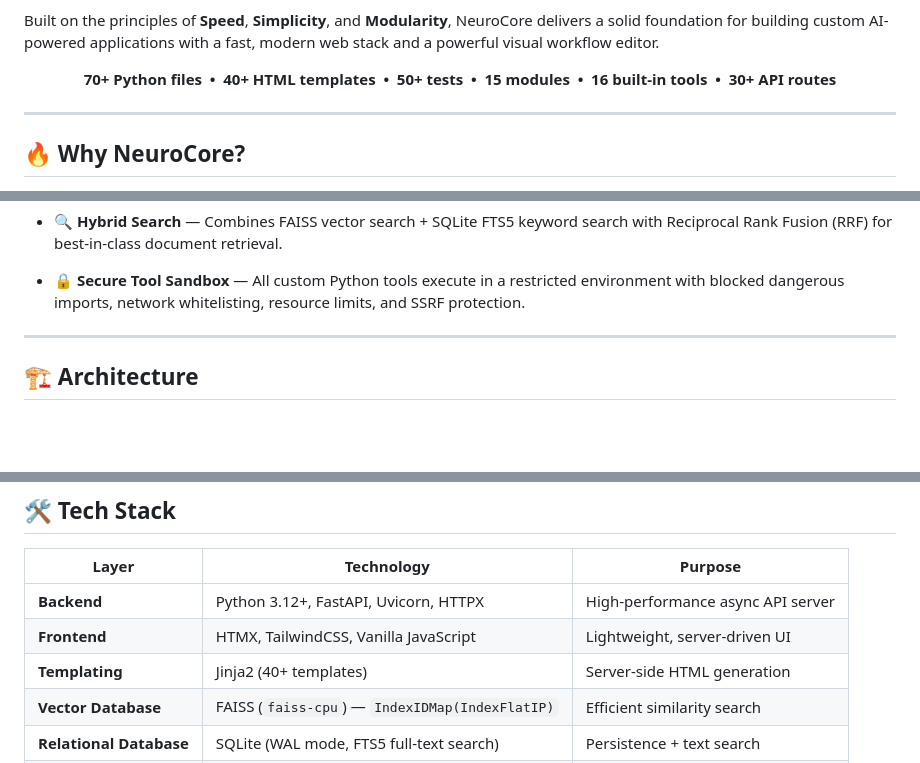
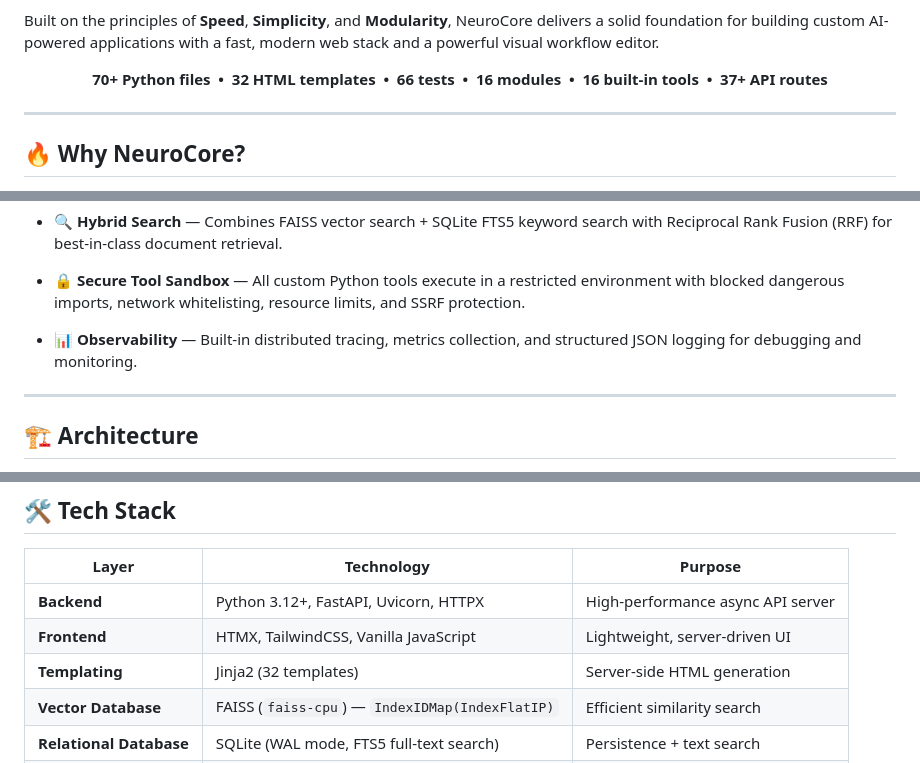
Before and after one commit to Aegean-E/NeuroCore, a Markdown page: README.md, 3 parts joined by grey strips. Rendered like a GitHub page; blank space fills up the shorter version.

```diff
--- a/README.md
+++ b/README.md
@@ -41,7 +41,7 @@
 Built on the principles of **Speed**, **Simplicity**, and **Modularity**, NeuroCore delivers a solid foundation for building custom AI-powered applications with a fast, modern web stack and a powerful visual workflow editor.
 
 <p align="center">
-  <b>70+ Python files &nbsp;•&nbsp; 40+ HTML templates &nbsp;•&nbsp; 50+ tests &nbsp;•&nbsp; 15 modules &nbsp;•&nbsp; 16 built-in tools &nbsp;•&nbsp; 30+ API routes</b>
+  <b>70+ Python files &nbsp;•&nbsp; 32 HTML templates &nbsp;•&nbsp; 66 tests &nbsp;•&nbsp; 16 modules &nbsp;•&nbsp; 16 built-in tools &nbsp;•&nbsp; 37+ API routes</b>
 </p>
 
 
@@ -68,6 +68,8 @@ Built on the principles of **Speed**, **Simplicity**, and **Modularity**, NeuroC
 - **🔍 Hybrid Search** — Combines FAISS vector search + SQLite FTS5 keyword search with Reciprocal Rank Fusion (RRF) for best-in-class document retrieval.
 
 - **🔒 Secure Tool Sandbox** — All custom Python tools execute in a restricted environment with blocked dangerous imports, network whitelisting, resource limits, and SSRF protection.
+
+- **📊 Observability** — Built-in distributed tracing, metrics collection, and structured JSON logging for debugging and monitoring.
 
 
 ---
@@ -605,7 +620,7 @@ class NodeExecutor:
 |-------|-----------|---------|
 | **Backend** | Python 3.12+, FastAPI, Uvicorn, HTTPX | High-performance async API server |
 | **Frontend** | HTMX, TailwindCSS, Vanilla JavaScript | Lightweight, server-driven UI |
-| **Templating** | Jinja2 (40+ templates) | Server-side HTML generation |
+| **Templating** | Jinja2 (32 templates) | Server-side HTML generation |
 | **Vector Database** | FAISS (`faiss-cpu`) — `IndexIDMap(IndexFlatIP)` | Efficient similarity search |
 | **Relational Database** | SQLite (WAL mode, FTS5 full-text search) | Persistence + text search |
 | **LLM Integration** | OpenAI-compatible API | Universal LLM support |
```
Also changed, not shown: other parts of README.md (+26 -8 lines).
